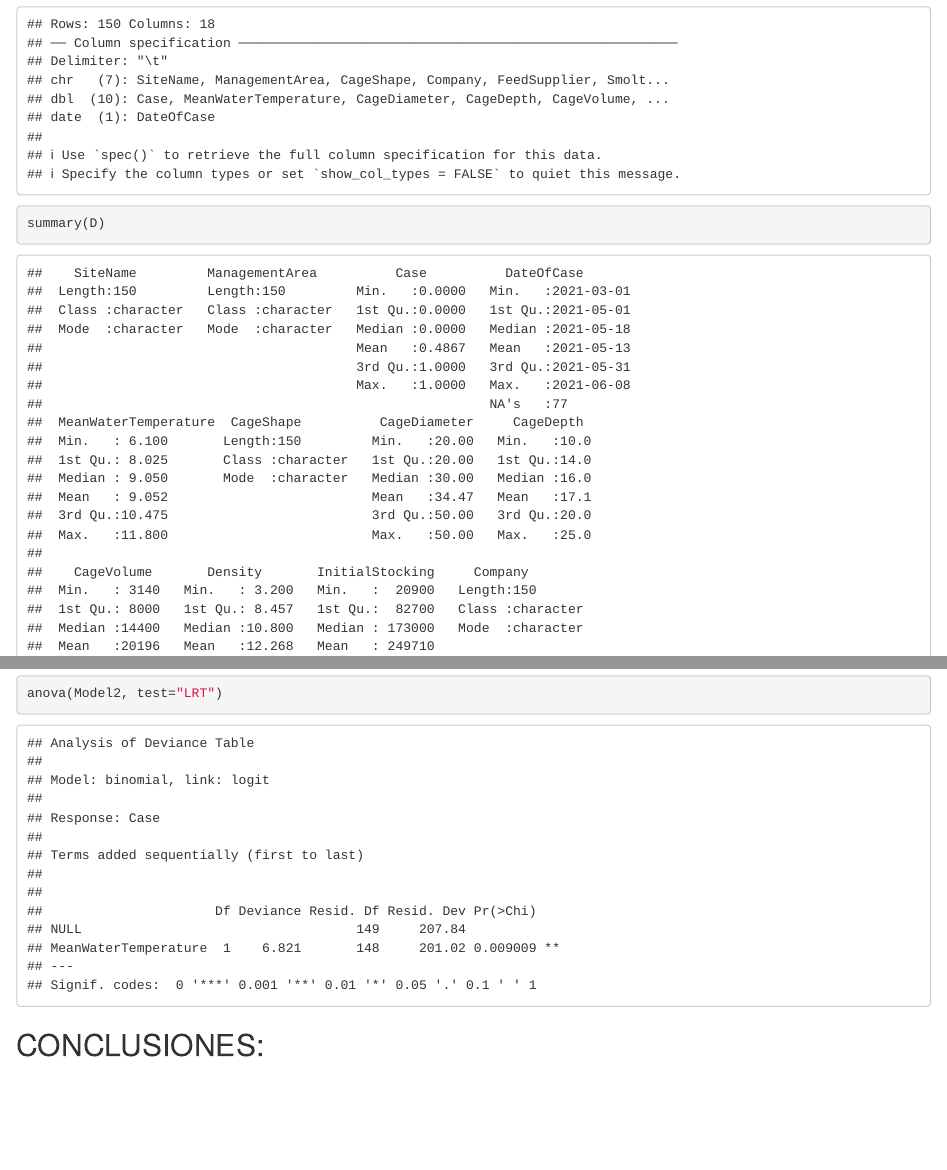
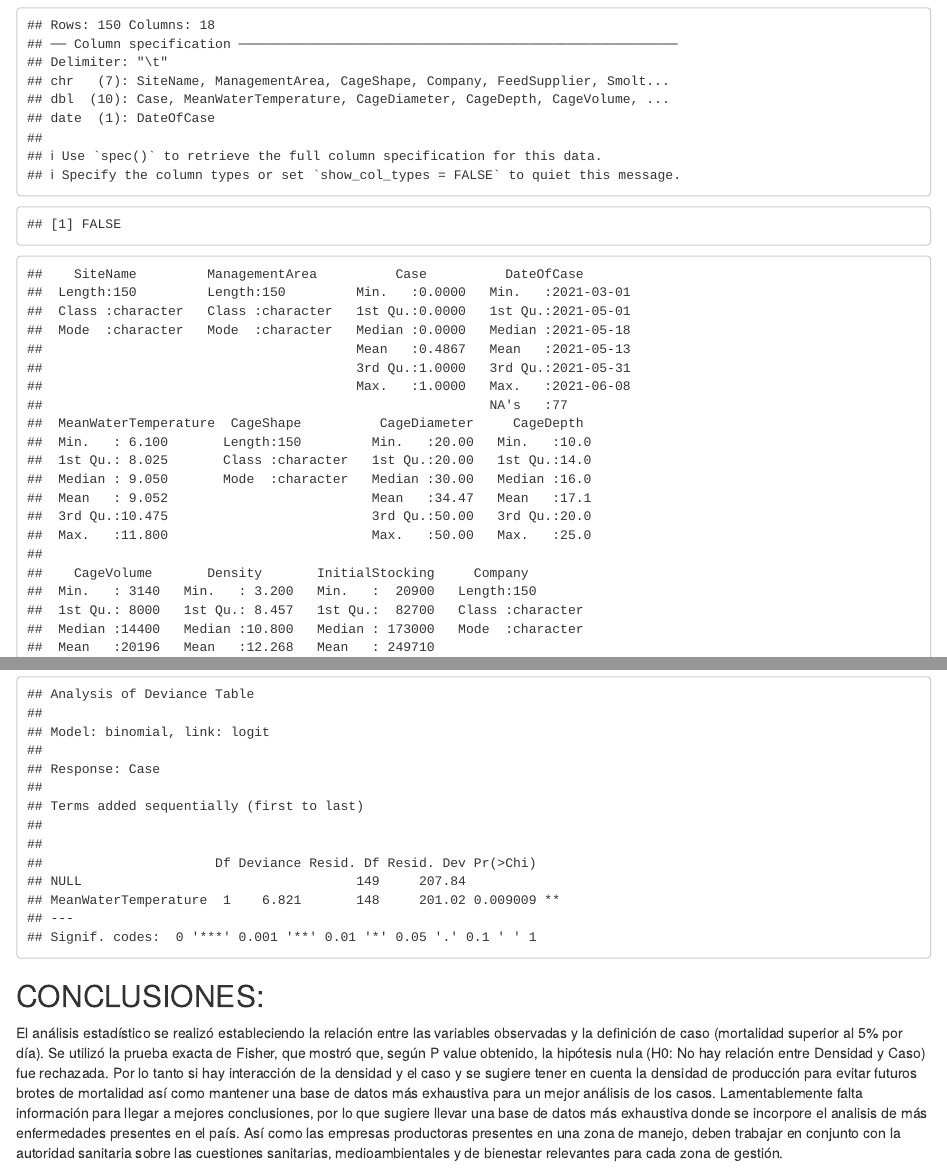
Before and after one commit to carosanm/DiplomadoRPUCV, an R Markdown document (Tarea_diplomado.Rmd): the page in a window 1100 px wide, from 1870 px down before the commit and from 2060 px down after it, so that both start at the same text, and a second part further down, joined at a grey line. The pictures show the output file Tarea_diplomado.html that the author committed with the source, opened offline.

Commit message:
actualización de conclusiones

````diff
--- a/Tarea_diplomado.Rmd
+++ b/Tarea_diplomado.Rmd
@@ -73,6 +73,8 @@ encuesta incluyen:
 
 -   FailedSmolt
 
+![Areas de manejo](MarineFjord.jpg)
+
 ## Descripción de las variables en estudio, factores a analizar y numero total de observaciones.
 
 Se analizaran mediante analisis de estadistica descriptiva 150 centros
@@ -81,7 +83,7 @@ se intentará encontrar un asociacion de riesgo, que permita sacar
 conclusiones logren evitar que se repita un episodio asi.
 
 ```{r setup, include=FALSE}
-knitr::opts_chunk$set(echo = TRUE)
+knitr::opts_chunk$set (echo = FALSE)
 install.packages("readxl")
 
 library(readxl)
@@ -101,26 +103,27 @@ library("shiny")
 ```
 
 ```{r, datos}
+(echo=FALSE)
 library(readr)
 D <- read_delim("MarineFjordland.txt")
 ```
 
 ```{r}
+(echo = FALSE)
 summary(D)
 ```
 
+##Centros de Cultivo por area de Manejo (Barrio)
 ```{r}
-##Centros de Cultivo por area de Manejo (Barrio)
+(echo = FALSE)
 table(D$ManagementArea)
 ```
-
+##Casos Totales 0=negativo 1= caso positivo
 ```{r}
-##Casos Totales 0=negativo 1= caso positivo
 table(D$Case)
 ```
-
+##Densidad de siembra
 ```{r}
-##Densidad de siembra
 table(D$Density)
 ```
 ```{r}
@@ -164,3 +167,10 @@ exp(0.108)
 anova(Model2, test="LRT")
 ```
 ## CONCLUSIONES:
+El análisis estadístico se realizó estableciendo la relación entre las variables observadas y
+la definición de caso (mortalidad superior al 5% por día).
+Se utilizó la prueba exacta de Fisher, que mostró que, según P value obtenido, la hipótesis nula (H0: No hay relación entre Densidad y Caso) fue rechazada. Por lo tanto si hay interacción de la densidad y el caso y se sugiere tener en cuenta la densidad de producción para evitar futuros brotes de mortalidad
+así como mantener una base de datos más exhaustiva para un mejor análisis de los casos.
+Lamentablemente falta información para llegar a mejores conclusiones, por lo que sugiere llevar una base de datos más exhaustiva donde se incorpore el analisis de más enfermedades presentes en el país.
+Así como las empresas productoras presentes en una zona de manejo, deben trabajar en conjunto con la
+autoridad sanitaria sobre las cuestiones sanitarias, medioambientales y de bienestar relevantes para cada zona de gestión.
````
Also changed, not shown: MarineFjord.jpg (added), Tarea_diplomado.html.
